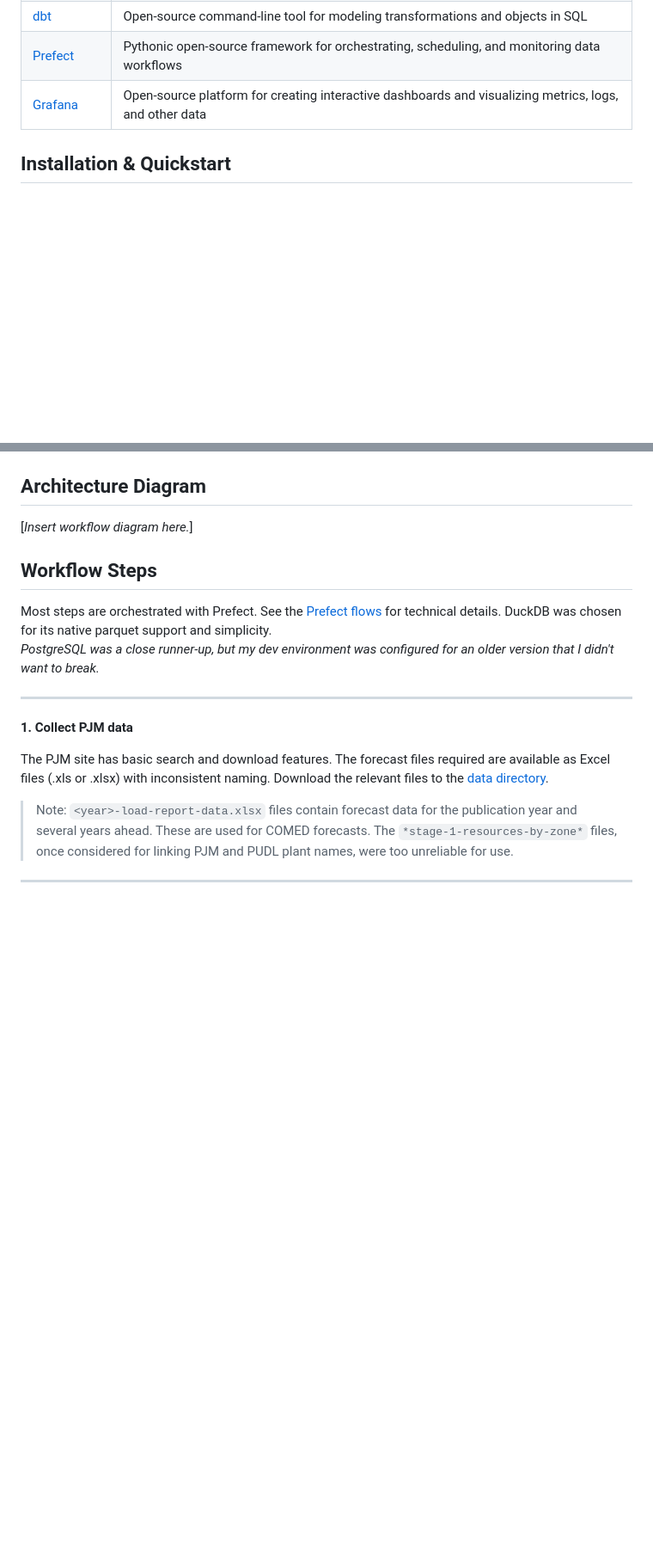
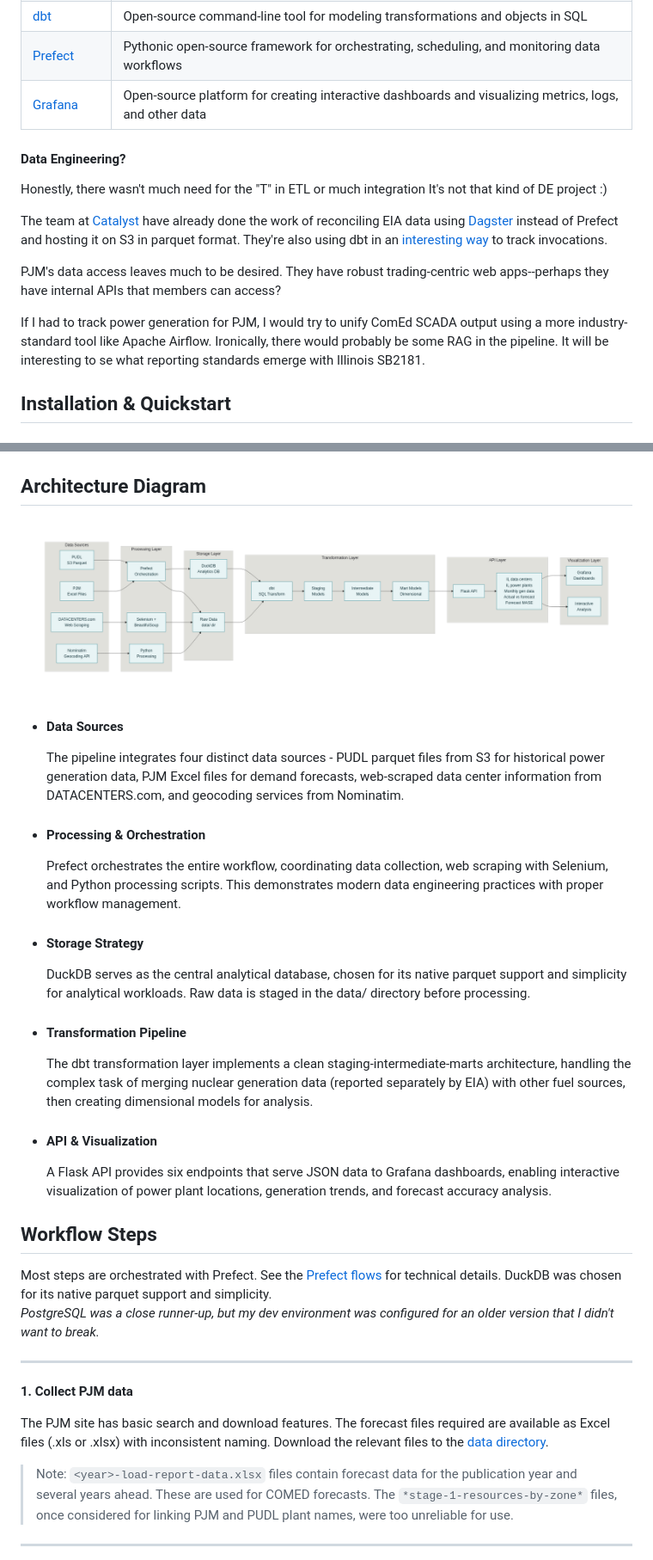
Before and after one commit to rbhughes/power_puddle, a Markdown page: README.md, 2 parts joined by grey strips. Shown: that part at 86% size. GitHub-like rendering; pictures changed too: docs/architecture_diagram.png (added); blank space fills up the shorter version.

Commit message:
added architecture diagram

```diff
--- a/README.md
+++ b/README.md
@@ -58,6 +58,16 @@ Illinois is part of the [PJM](https://www.pjm.com/about-pjm) interconnection, a
 | [Prefect](https://www.prefect.io/)    | Pythonic open-source framework for orchestrating, scheduling, and monitoring data workflows            |
 | [Grafana](https://grafana.com/)       | Open-source platform for creating interactive dashboards and visualizing metrics, logs, and other data |
 
+#### Data Engineering?
+
+Honestly, there wasn't much need for the "T" in ETL or much integration It's not that kind of DE project :)
+
+The team at [Catalyst](https://catalyst.coop/pudl/) have already done the work of reconciling EIA data using [Dagster](https://dagster.io/) instead of Prefect and hosting it on S3 in parquet format. They're also using dbt in an [interesting way](https://catalystcoop-pudl.readthedocs.io/en/latest/autoapi/pudl/dbt_wrapper/index.html#pudl.dbt_wrapper.dagster_to_dbt_selection) to track invocations.
+
+PJM's data access leaves much to be desired. They have robust trading-centric web apps--perhaps they have internal APIs that members can access?
+
+If I had to track power generation for PJM, I would try to unify ComEd SCADA output using a more industry-standard tool like Apache Airflow. Ironically, there would probably be some RAG in the pipeline. It will be interesting to se what reporting standards emerge with Illinois SB2181.
+
 ## Installation & Quickstart
 
 #### PREREQUISITES:
@@ -115,7 +125,26 @@ I'll leave this as an exercise for the reader. It is likely that some incompatib
 
 ## Architecture Diagram
 
-[_Insert workflow diagram here._]
+![Architecture Diagram](docs/architecture_diagram.png)
+
+- #### Data Sources
+
+  The pipeline integrates four distinct data sources - PUDL parquet files from S3 for historical power generation data, PJM Excel files for demand forecasts, web-scraped data center information from DATACENTERS.com, and geocoding services from Nominatim.
+
+- #### Processing & Orchestration
+
+  Prefect orchestrates the entire workflow, coordinating data collection, web scraping with Selenium, and Python processing scripts. This demonstrates modern data engineering practices with proper workflow management.
+
+- #### Storage Strategy
+
+  DuckDB serves as the central analytical database, chosen for its native parquet support and simplicity for analytical workloads. Raw data is staged in the data/ directory before processing.
+
+- #### Transformation Pipeline
+
+  The dbt transformation layer implements a clean staging-intermediate-marts architecture, handling the complex task of merging nuclear generation data (reported separately by EIA) with other fuel sources, then creating dimensional models for analysis.
+
+- #### API & Visualization
+  A Flask API provides six endpoints that serve JSON data to Grafana dashboards, enabling interactive visualization of power plant locations, generation trends, and forecast accuracy analysis.
 
 ## Workflow Steps
 
```
